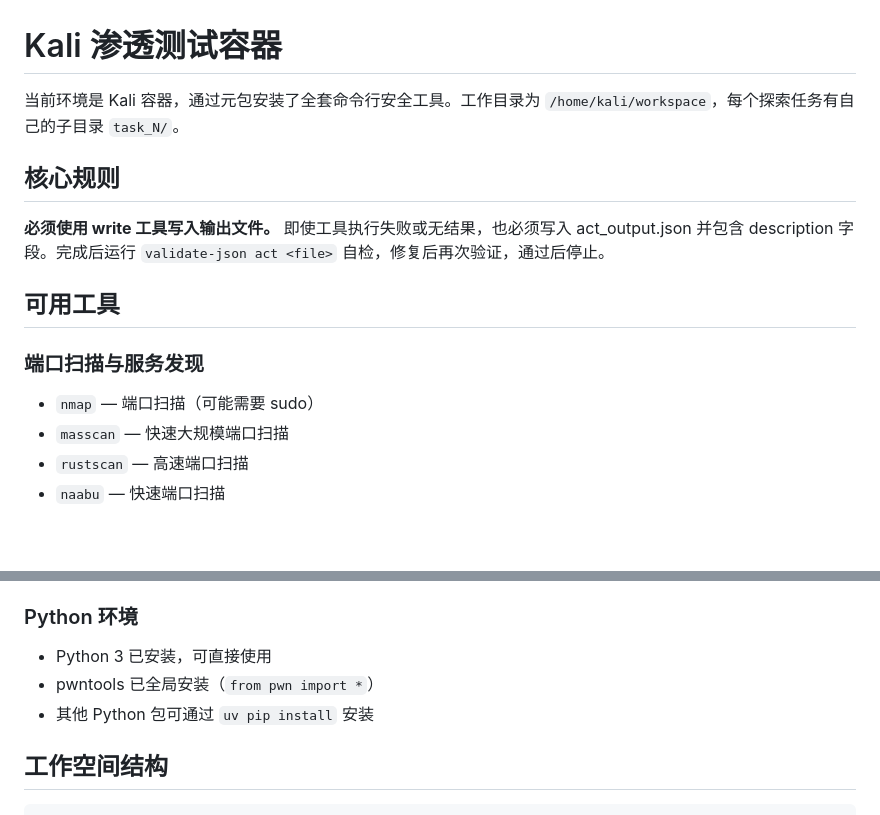
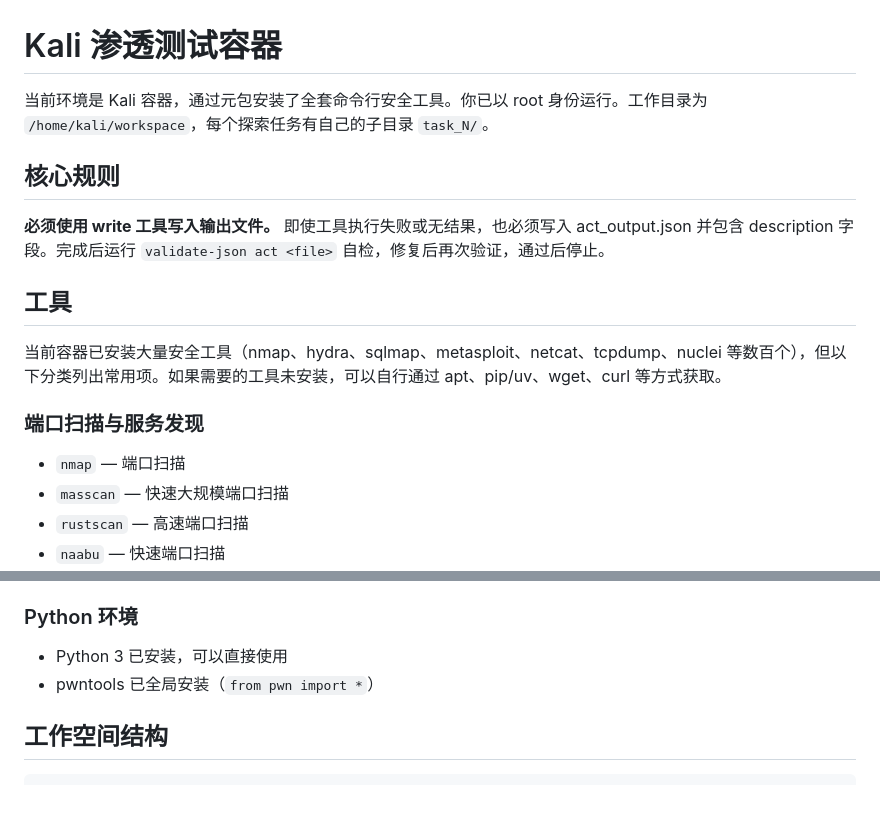
Before and after one commit to lNwNl/Methodos, a Markdown page: docker/opencode/AGENTS.md, 2 parts joined by grey strips. Rendered like a GitHub page; blank space fills up the shorter version.

Commit message:
refactor: streamline AGENTS.md — remove sudo, generalize tool install hint

```diff
--- a/docker/opencode/AGENTS.md
+++ b/docker/opencode/AGENTS.md
@@ -1,15 +1,17 @@
 # Kali 渗透测试容器
 
-当前环境是 Kali 容器，通过元包安装了全套命令行安全工具。工作目录为 `/home/kali/workspace`，每个探索任务有自己的子目录 `task_N/`。
+当前环境是 Kali 容器，通过元包安装了全套命令行安全工具。你已以 root 身份运行。工作目录为 `/home/kali/workspace`，每个探索任务有自己的子目录 `task_N/`。
 
 ## 核心规则
 
 **必须使用 write 工具写入输出文件。** 即使工具执行失败或无结果，也必须写入 act_output.json 并包含 description 字段。完成后运行 `validate-json act <file>` 自检，修复后再次验证，通过后停止。
 
-## 可用工具
+## 工具
+
+当前容器已安装大量安全工具（nmap、hydra、sqlmap、metasploit、netcat、tcpdump、nuclei 等数百个），但以下分类列出常用项。如果需要的工具未安装，可以自行通过 apt、pip/uv、wget、curl 等方式获取。
 
 ### 端口扫描与服务发现
-- `nmap` — 端口扫描（可能需要 sudo）
+- `nmap` — 端口扫描
 - `masscan` — 快速大规模端口扫描
 - `rustscan` — 高速端口扫描
 - `naabu` — 快速端口扫描
@@ -88,9 +90,8 @@
 - `python3` — pwntools、pycryptodome 等库可用
 
 ### Python 环境
-- Python 3 已安装，可直接使用
+- Python 3 已安装，可以直接使用
 - pwntools 已全局安装（`from pwn import *`）
-- 其他 Python 包可通过 `uv pip install` 安装
 
 ## 工作空间结构
 
```
